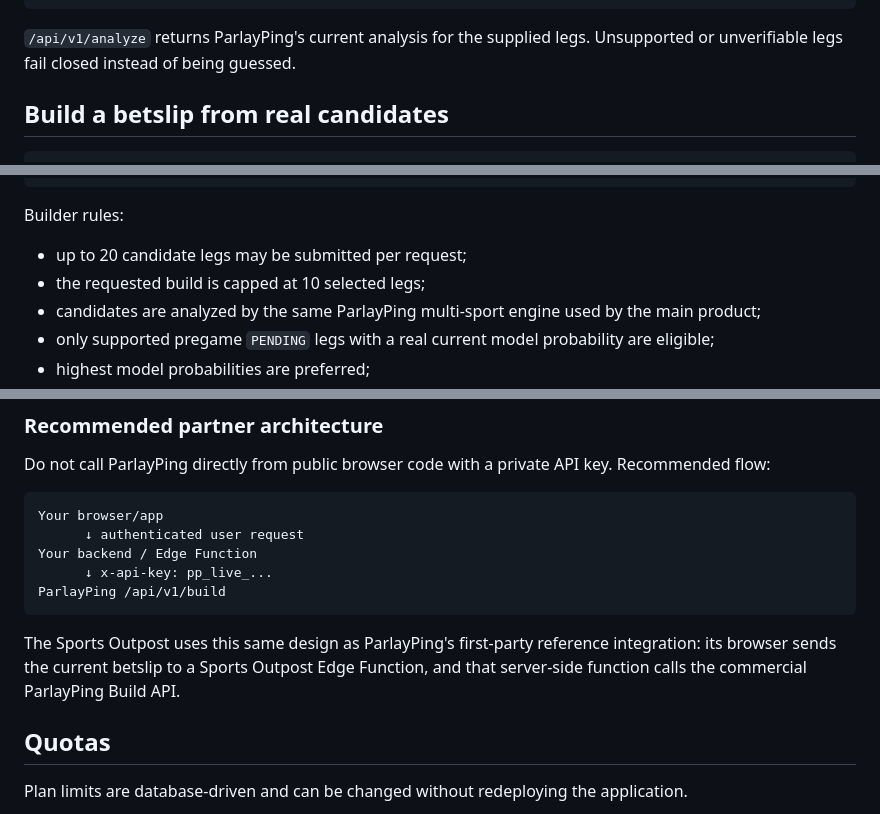
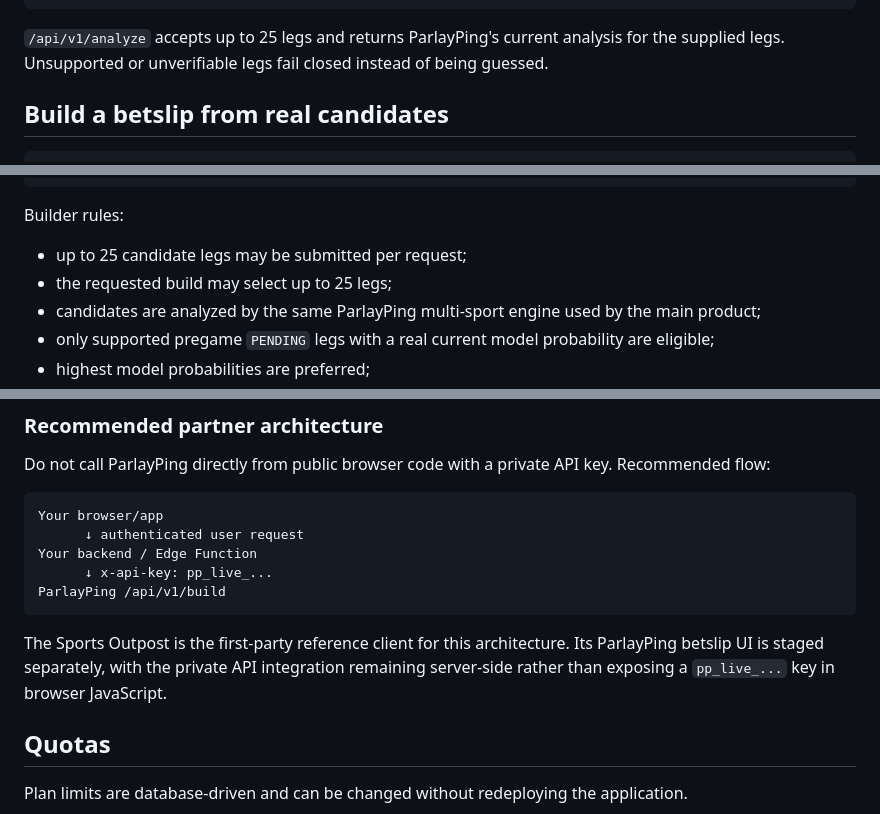
Before and after one commit to jthomas0786/ParlayPing, a Markdown page: DEVELOPER_API.md, 3 parts joined by grey strips. GitHub-like rendering.

Commit message:
Document 25-leg ParlayPing API support

````diff
--- a/DEVELOPER_API.md
+++ b/DEVELOPER_API.md
@@ -67,7 +67,7 @@ Example body:
 }
 ```
 
-`/api/v1/analyze` returns ParlayPing's current analysis for the supplied legs. Unsupported or unverifiable legs fail closed instead of being guessed.
+`/api/v1/analyze` accepts up to 25 legs and returns ParlayPing's current analysis for the supplied legs. Unsupported or unverifiable legs fail closed instead of being guessed.
 
 ## Build a betslip from real candidates
 
@@ -110,8 +110,8 @@ Example body:
 
 Builder rules:
 
-- up to 20 candidate legs may be submitted per request;
-- the requested build is capped at 10 selected legs;
+- up to 25 candidate legs may be submitted per request;
+- the requested build may select up to 25 legs;
 - candidates are analyzed by the same ParlayPing multi-sport engine used by the main product;
 - only supported pregame `PENDING` legs with a real current model probability are eligible;
 - highest model probabilities are preferred;
@@ -134,7 +134,7 @@ Your backend / Edge Function
 ParlayPing /api/v1/build
 ```
 
-The Sports Outpost uses this same design as ParlayPing's first-party reference integration: its browser sends the current betslip to a Sports Outpost Edge Function, and that server-side function calls the commercial ParlayPing Build API.
+The Sports Outpost is the first-party reference client for this architecture. Its ParlayPing betslip UI is staged separately, with the private API integration remaining server-side rather than exposing a `pp_live_...` key in browser JavaScript.
 
 ## Quotas
 
````
